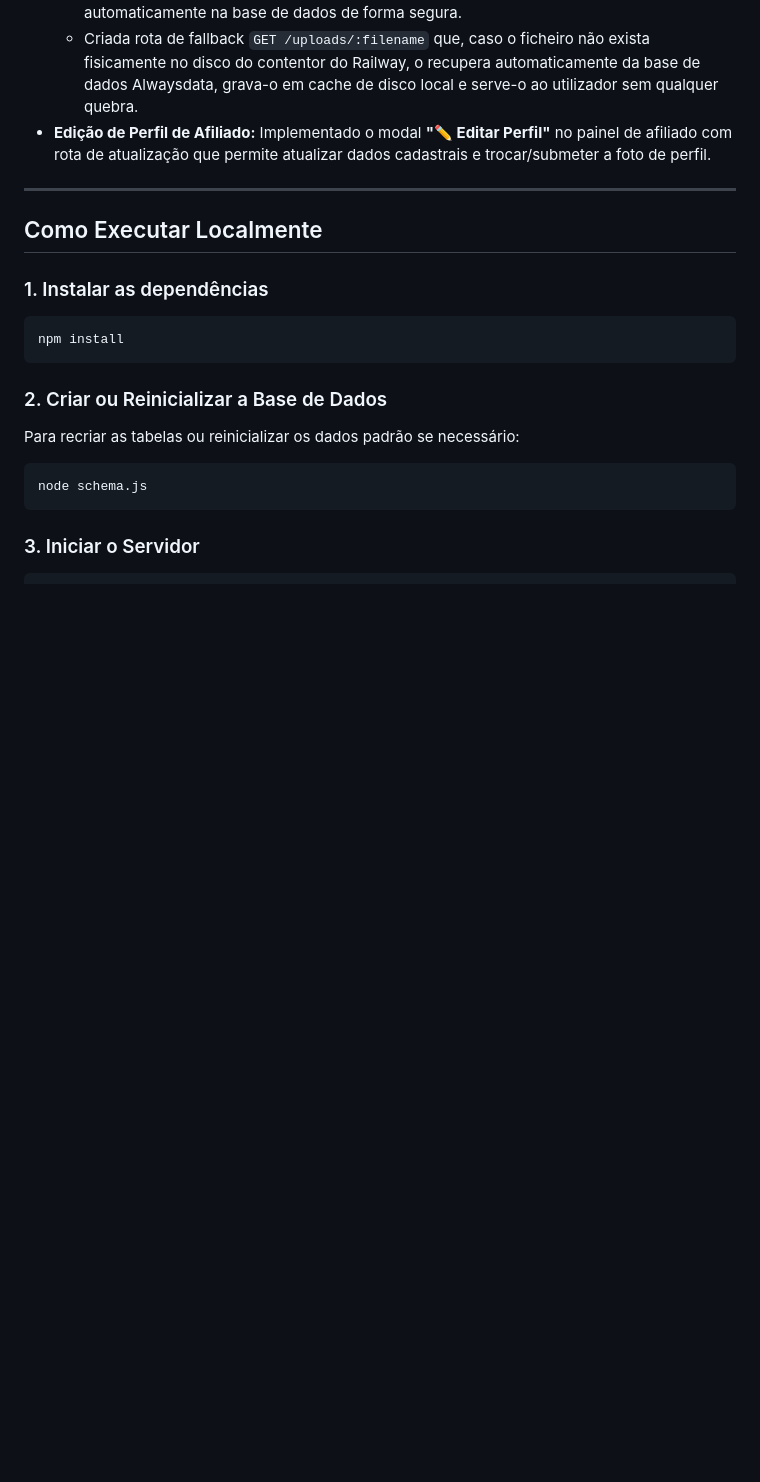
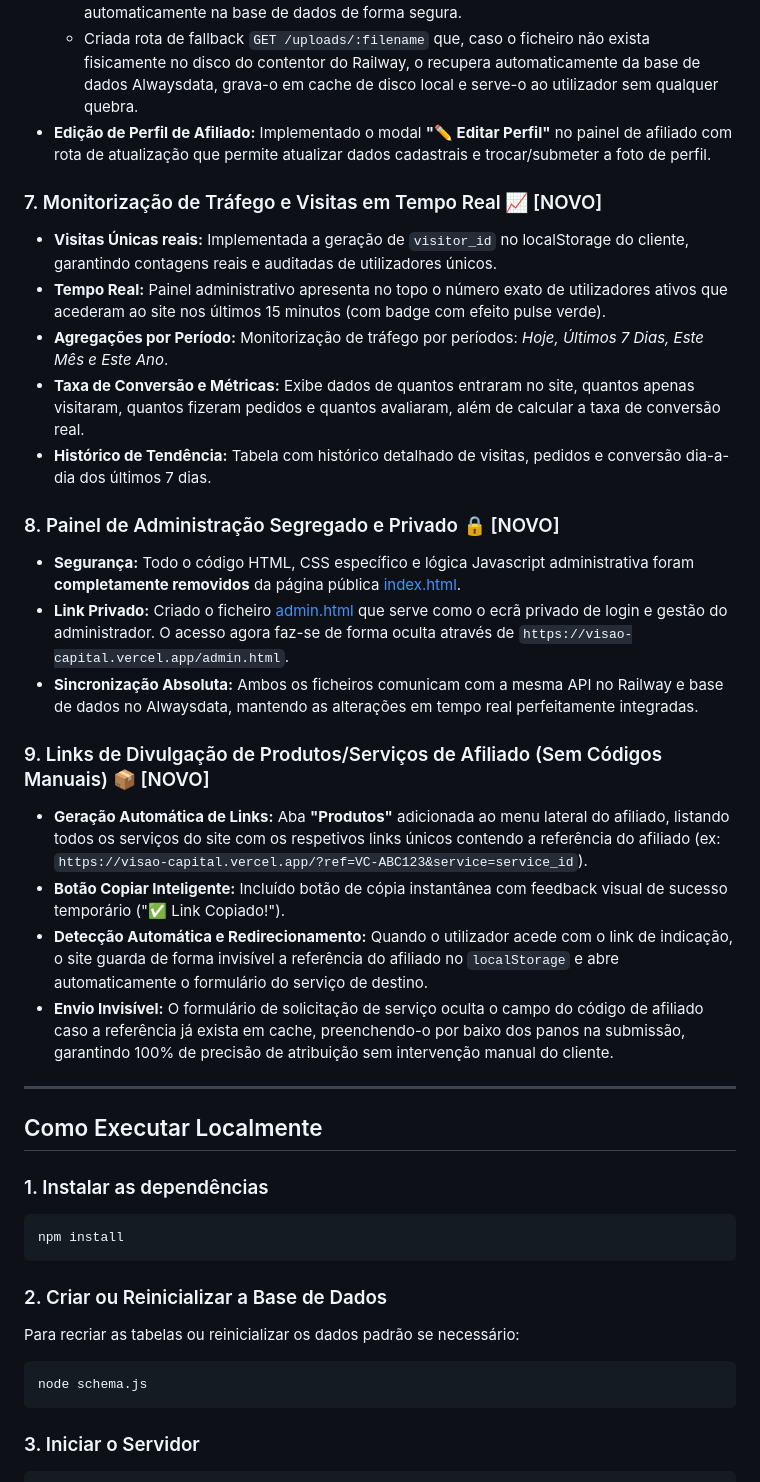
Before and after one commit to visaocapital98-ops/visao_capital, a Markdown page: walkthrough.md, the part around the change. Drawn GitHub-style; blank space fills up the shorter version.

Commit message:
docs: update walkthrough.md with new affiliate products system details

```diff
--- a/walkthrough.md
+++ b/walkthrough.md
@@ -34,6 +34,24 @@ Concluímos com sucesso a transição da aplicação estática baseada em `local
   * Criada rota de fallback `GET /uploads/:filename` que, caso o ficheiro não exista fisicamente no disco do contentor do Railway, o recupera automaticamente da base de dados Alwaysdata, grava-o em cache de disco local e serve-o ao utilizador sem qualquer quebra.
 * **Edição de Perfil de Afiliado:** Implementado o modal **"✏️ Editar Perfil"** no painel de afiliado com rota de atualização que permite atualizar dados cadastrais e trocar/submeter a foto de perfil.
 
+### 7. Monitorização de Tráfego e Visitas em Tempo Real 📈 [NOVO]
+* **Visitas Únicas reais:** Implementada a geração de `visitor_id` no localStorage do cliente, garantindo contagens reais e auditadas de utilizadores únicos.
+* **Tempo Real:** Painel administrativo apresenta no topo o número exato de utilizadores ativos que acederam ao site nos últimos 15 minutos (com badge com efeito pulse verde).
+* **Agregações por Período:** Monitorização de tráfego por períodos: *Hoje, Últimos 7 Dias, Este Mês e Este Ano*.
+* **Taxa de Conversão e Métricas:** Exibe dados de quantos entraram no site, quantos apenas visitaram, quantos fizeram pedidos e quantos avaliaram, além de calcular a taxa de conversão real.
+* **Histórico de Tendência:** Tabela com histórico detalhado de visitas, pedidos e conversão dia-a-dia dos últimos 7 dias.
+
+### 8. Painel de Administração Segregado e Privado 🔒 [NOVO]
+* **Segurança:** Todo o código HTML, CSS específico e lógica Javascript administrativa foram **completamente removidos** da página pública [index.html](file:///C:/Users/calei/Documents/GitHub/visao_capital/index.html).
+* **Link Privado:** Criado o ficheiro [admin.html](file:///C:/Users/calei/Documents/GitHub/visao_capital/admin.html) que serve como o ecrã privado de login e gestão do administrador. O acesso agora faz-se de forma oculta através de `https://visao-capital.vercel.app/admin.html`.
+* **Sincronização Absoluta:** Ambos os ficheiros comunicam com a mesma API no Railway e base de dados no Alwaysdata, mantendo as alterações em tempo real perfeitamente integradas.
+
+### 9. Links de Divulgação de Produtos/Serviços de Afiliado (Sem Códigos Manuais) 📦 [NOVO]
+* **Geração Automática de Links:** Aba **"Produtos"** adicionada ao menu lateral do afiliado, listando todos os serviços do site com os respetivos links únicos contendo a referência do afiliado (ex: `https://visao-capital.vercel.app/?ref=VC-ABC123&service=service_id`).
+* **Botão Copiar Inteligente:** Incluído botão de cópia instantânea com feedback visual de sucesso temporário ("✅ Link Copiado!").
+* **Detecção Automática e Redirecionamento:** Quando o utilizador acede com o link de indicação, o site guarda de forma invisível a referência do afiliado no `localStorage` e abre automaticamente o formulário do serviço de destino.
+* **Envio Invisível:** O formulário de solicitação de serviço oculta o campo do código de afiliado caso a referência já exista em cache, preenchendo-o por baixo dos panos na submissão, garantindo 100% de precisão de atribuição sem intervenção manual do cliente.
+
 ---
 
 ## Como Executar Localmente
```
